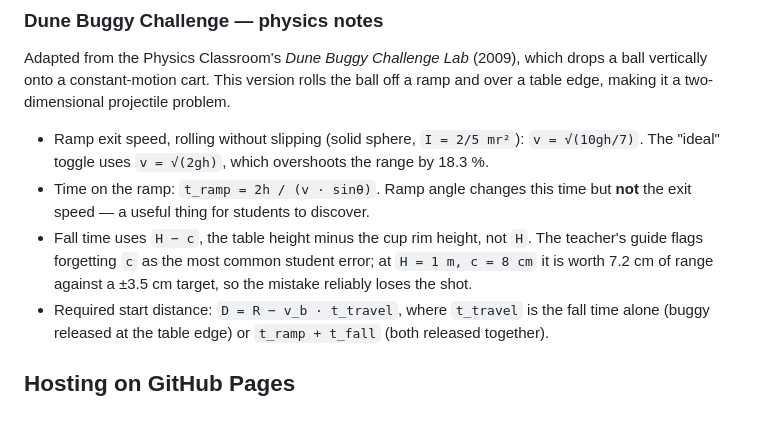
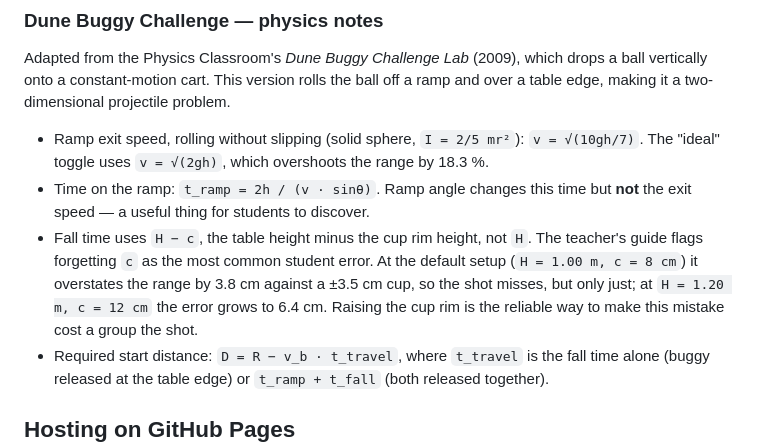
Before and after one commit to brandoncomella-afk/physics-sims, a Markdown page: README.md, the part around the change. Rendered like a GitHub page; blank space fills up the shorter version.

Commit message:
Correct the cup-height error figure in the physics notes

```diff
--- a/README.md
+++ b/README.md
@@ -22,8 +22,10 @@ table edge, making it a two-dimensional projectile problem.
 - Time on the ramp: `t_ramp = 2h / (v · sinθ)`. Ramp angle changes this time but **not** the
   exit speed — a useful thing for students to discover.
 - Fall time uses `H − c`, the table height minus the cup rim height, not `H`. The teacher's
-  guide flags forgetting `c` as the most common student error; at `H = 1 m, c = 8 cm` it is
-  worth 7.2 cm of range against a ±3.5 cm target, so the mistake reliably loses the shot.
+  guide flags forgetting `c` as the most common student error. At the default setup
+  (`H = 1.00 m, c = 8 cm`) it overstates the range by 3.8 cm against a ±3.5 cm cup, so the
+  shot misses, but only just; at `H = 1.20 m, c = 12 cm` the error grows to 6.4 cm. Raising
+  the cup rim is the reliable way to make this mistake cost a group the shot.
 - Required start distance: `D = R − v_b · t_travel`, where `t_travel` is the fall time alone
   (buggy released at the table edge) or `t_ramp + t_fall` (both released together).
 
```
